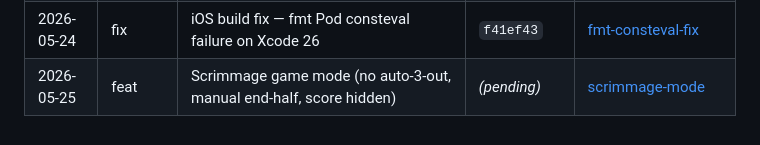
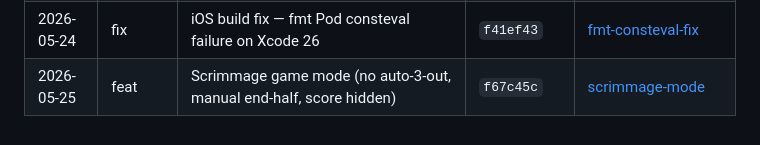
Before and after one commit to etnalov07/pitch_tracker, a Markdown page: docs/changes/README.md, the part around the change. GitHub-like rendering.

Commit message:
docs: backfill commit SHA on scrimmage-mode change doc
Co-Authored-By: Claude Opus 4.6 <noreply@anthropic.com>

```diff
--- a/docs/changes/README.md
+++ b/docs/changes/README.md
@@ -57,4 +57,4 @@ Per-feature/per-fix change docs combining the plan summary and what shipped. Eac
 | 2026-05-23 | refactor | Phase 2 — C cont 3a — extract useLiveGameActions hook                            | `ce80e01`            | [phase2-c-cont-3a-actions-hook](2026-05-23-phase2-c-cont-3a-actions-hook.md)                               |
 | 2026-05-23 | refactor | Phase 2 — C cont 3b — extract LiveGameTablet/Phone + helpers                     | `067e9e9`            | [phase2-c-cont-3b-layout-components](2026-05-23-phase2-c-cont-3b-layout-components.md)                     |
 | 2026-05-24 | fix      | iOS build fix — fmt Pod consteval failure on Xcode 26                            | `f41ef43`            | [fmt-consteval-fix](2026-05-24-fmt-consteval-fix.md)                                                       |
-| 2026-05-25 | feat     | Scrimmage game mode (no auto-3-out, manual end-half, score hidden)               | _(pending)_          | [scrimmage-mode](2026-05-25-scrimmage-mode.md)                                                             |
+| 2026-05-25 | feat     | Scrimmage game mode (no auto-3-out, manual end-half, score hidden)               | `f67c45c`            | [scrimmage-mode](2026-05-25-scrimmage-mode.md)                                                             |
```
Also changed, not shown: docs/changes/2026-05-25-scrimmage-mode.md (+1 -1 lines).
